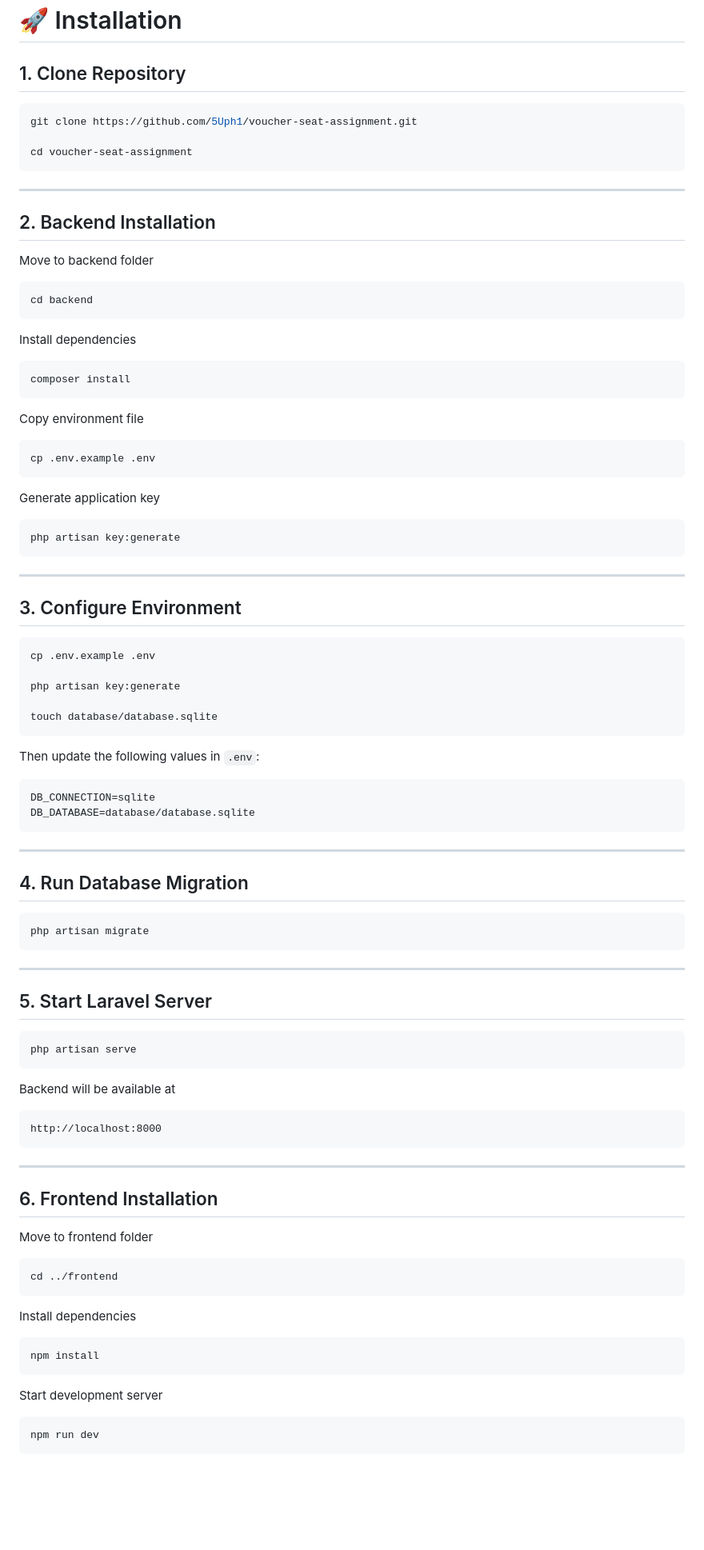
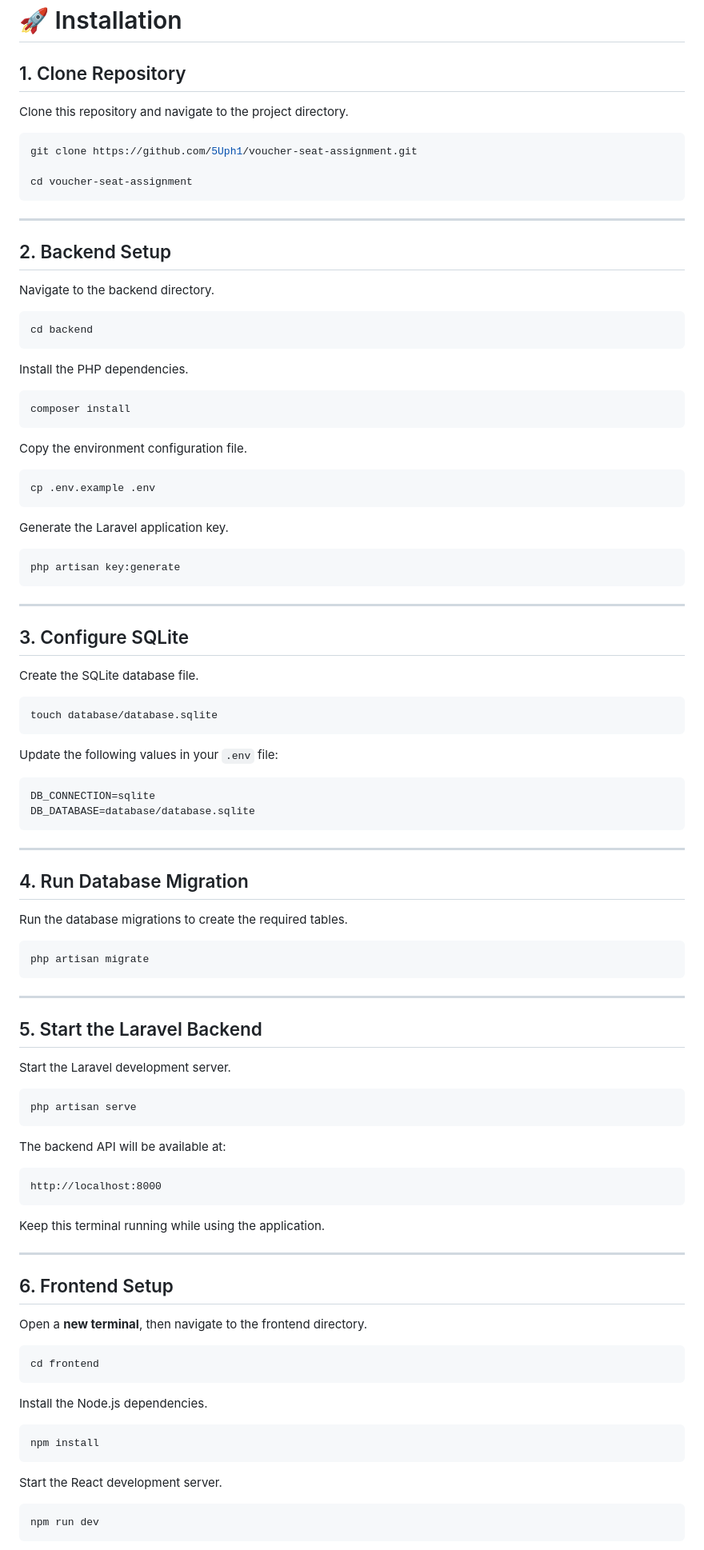
Before and after one commit to 5Uph1/voucher-seat-assignment, a Markdown page: README.md, the part around one of its changes. Shown at 80% size. GitHub-like rendering; blank space fills up the shorter version.

Commit message:
docs: improve README with setup and project documentation

````diff
--- a/README.md
+++ b/README.md
@@ -106,6 +106,8 @@ Before running this project, ensure the following software is installed:
 
 ## 1. Clone Repository
 
+Clone this repository and navigate to the project directory.
+
 ```bash
 git clone https://github.com/5Uph1/voucher-seat-assignment.git
 
@@ -114,27 +116,27 @@ cd voucher-seat-assignment
 
 ---
 
-## 2. Backend Installation
+## 2. Backend Setup
 
-Move to backend folder
+Navigate to the backend directory.
 
 ```bash
 cd backend
 ```
 
-Install dependencies
+Install the PHP dependencies.
 
 ```bash
 composer install
 ```
 
-Copy environment file
+Copy the environment configuration file.
 
 ```bash
 cp .env.example .env
 ```
 
-Generate application key
+Generate the Laravel application key.
 
 ```bash
 php artisan key:generate
@@ -142,17 +144,15 @@ php artisan key:generate
 
 ---
 
-## 3. Configure Environment
+## 3. Configure SQLite
+
+Create the SQLite database file.
 
 ```bash
-cp .env.example .env
-
-php artisan key:generate
-
 touch database/database.sqlite
 ```
 
-Then update the following values in `.env`:
+Update the following values in your `.env` file:
 
 ```env
 DB_CONNECTION=sqlite
@@ -163,41 +163,47 @@ DB_DATABASE=database/database.sqlite
 
 ## 4. Run Database Migration
 
+Run the database migrations to create the required tables.
+
 ```bash
 php artisan migrate
 ```
 
 ---
 
-## 5. Start Laravel Server
+## 5. Start the Laravel Backend
+
+Start the Laravel development server.
 
 ```bash
 php artisan serve
 ```
 
-Backend will be available at
+The backend API will be available at:
 
 ```text
 http://localhost:8000
 ```
 
+Keep this terminal running while using the application.
+
 ---
 
-## 6. Frontend Installation
+## 6. Frontend Setup
 
-Move to frontend folder
+Open a **new terminal**, then navigate to the frontend directory.
 
 ```bash
-cd ../frontend
+cd frontend
 ```
 
-Install dependencies
+Install the Node.js dependencies.
 
 ```bash
 npm install
 ```
 
-Start development server
+Start the React development server.
 
 ```bash
 npm run dev
````
Also changed, not shown: other parts of README.md (+28 -2 lines).
